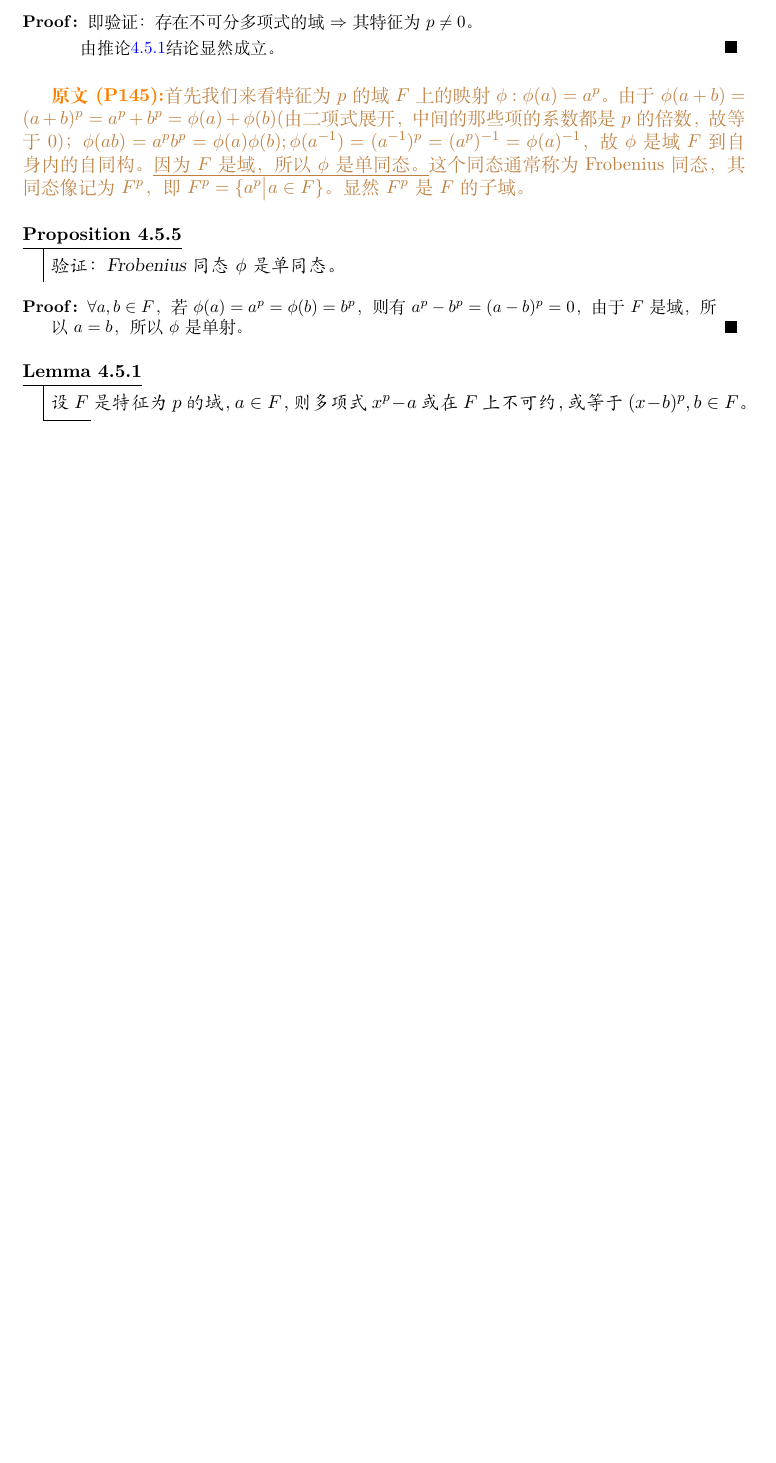
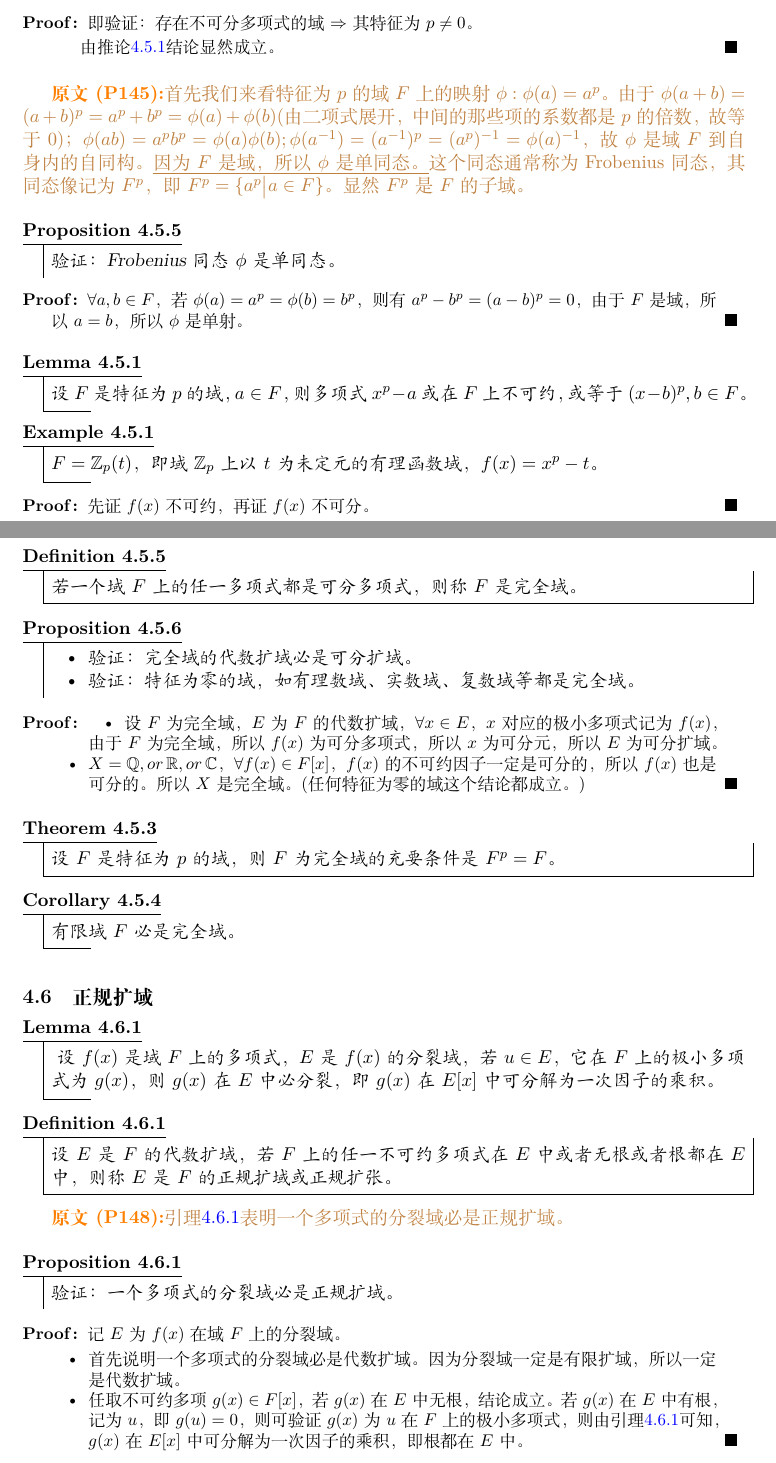
Before and after one commit to kl869994854/MyNotes, a LaTeX document (LaTeX/Absract Algebra/2021-term-1-AA/AbstractAlgebraNOTES.tex, which reads LaTeX/Absract Algebra/2021-term-1-AA/includefiles(YMS)/Section4.tex): part of page 18 of 20 before the commit and two parts of pages 18 and 19 of 21 after it, the two joined at a grey line, cut so that both start at the same text, the shorter picture padded with empty space. Compiled offline with XeLaTeX.

Commit message:
抽代，于教三

```diff
--- a/LaTeX/Absract Algebra/2021-term-1-AA/includefiles(YMS)/Section4.tex
+++ b/LaTeX/Absract Algebra/2021-term-1-AA/includefiles(YMS)/Section4.tex
@@ -580,3 +580,69 @@
 \begin{lemma}
 	设$F$是特征为$p$的域，$a\in F$，则多项式$x^{p}-a$或在$F$上不可约，或等于$(x-b)^{p},b\in F$。
 \end{lemma}
+
+\begin{example}
+	$F=\mathbb{Z}_{p}(t)$，即域$\mathbb{Z}_{p}$上以$t$为未定元的有理函数域，$f(x)=x^{p}-t$。
+\end{example}
+
+\begin{proof}
+	先证$f(x)$不可约，再证$f(x)$不可分。
+\end{proof}
+
+\begin{definition}
+	若一个域$F$上的任一多项式都是可分多项式，则称$F$是完全域。
+\end{definition}
+
+\begin{proposition}
+	\begin{itemize}
+		\item 验证：完全域的代数扩域必是可分扩域。
+		\item 验证：特征为零的域，如有理数域、实数域、复数域等都是完全域。
+	\end{itemize}
+\end{proposition}
+
+\begin{proof}
+	\begin{itemize}
+		\item 设$F$为完全域，$E$为$F$的代数扩域，$\forall x\in E$，$x$对应的极小多项式记为$f(x)$，由于$F$为完全域，所以$f(x)$为可分多项式，所以$x$为可分元，所以$E$为可分扩域。
+
+		\item $X=\mathbb{Q},or\, \mathbb{R},or\, \mathbb{C}$，$\forall f(x)\in F[x]$，$f(x)$的不可约因子一定是可分的，所以$f(x)$也是可分的。所以$X$是完全域。(任何特征为零的域这个结论都成立。)
+	\end{itemize}
+\end{proof}
+
+\begin{theorem}
+	设$F$是特征为$p$的域，则$F$为完全域的充要条件是$F^{p}=F$。
+\end{theorem}
+
+\begin{corollary}
+	有限域$F$必是完全域。
+\end{corollary}
+
+
+
+\subsection{正规扩域}
+
+\begin{lemma}\label{YMSlem040601}
+	设$f(x)$是域$F$上的多项式，$E$是$f(x)$的分裂域，若$u\in E$，它在$F$上的极小多项式为$g(x)$，则$g(x)$在$E$中必分裂，即$g(x)$在$E[x]$中可分解为一次因子的乘积。
+\end{lemma}
+
+
+\begin{definition}
+	设$E$是$F$的代数扩域，若$F$上的任一不可约多项式在$E$中或者无根或者根都在$E$中，则称$E$是$F$的正规扩域或正规扩张。
+\end{definition}
+
+\original
+{
+	引理\ref{YMSlem040601}表明一个多项式的分裂域必是正规扩域。
+}
+{P148}
+
+\begin{proposition}
+	验证：一个多项式的分裂域必是正规扩域。
+\end{proposition}
+
+\begin{proof}
+	记$E$为$f(x)$在域$F$上的分裂域。
+	\begin{itemize}
+		\item 首先说明一个多项式的分裂域必是代数扩域。因为分裂域一定是有限扩域，所以一定是代数扩域。
+		\item 任取不可约多项$g(x)\in F[x]$，若$g(x)$在$E$中无根，结论成立。若$g(x)$在$E$中有根，记为$u$，即$g(u)=0$，则可验证$g(x)$为$u$在$F$上的极小多项式，则由引理\ref{YMSlem040601}可知，$g(x)$在$E[x]$中可分解为一次因子的乘积，即根都在$E$中。
+	\end{itemize}
+\end{proof}
```
Also changed, not shown: MD/抽代/2021_12_09讲的某个往届的期末卷.md (+3 -0 lines).
